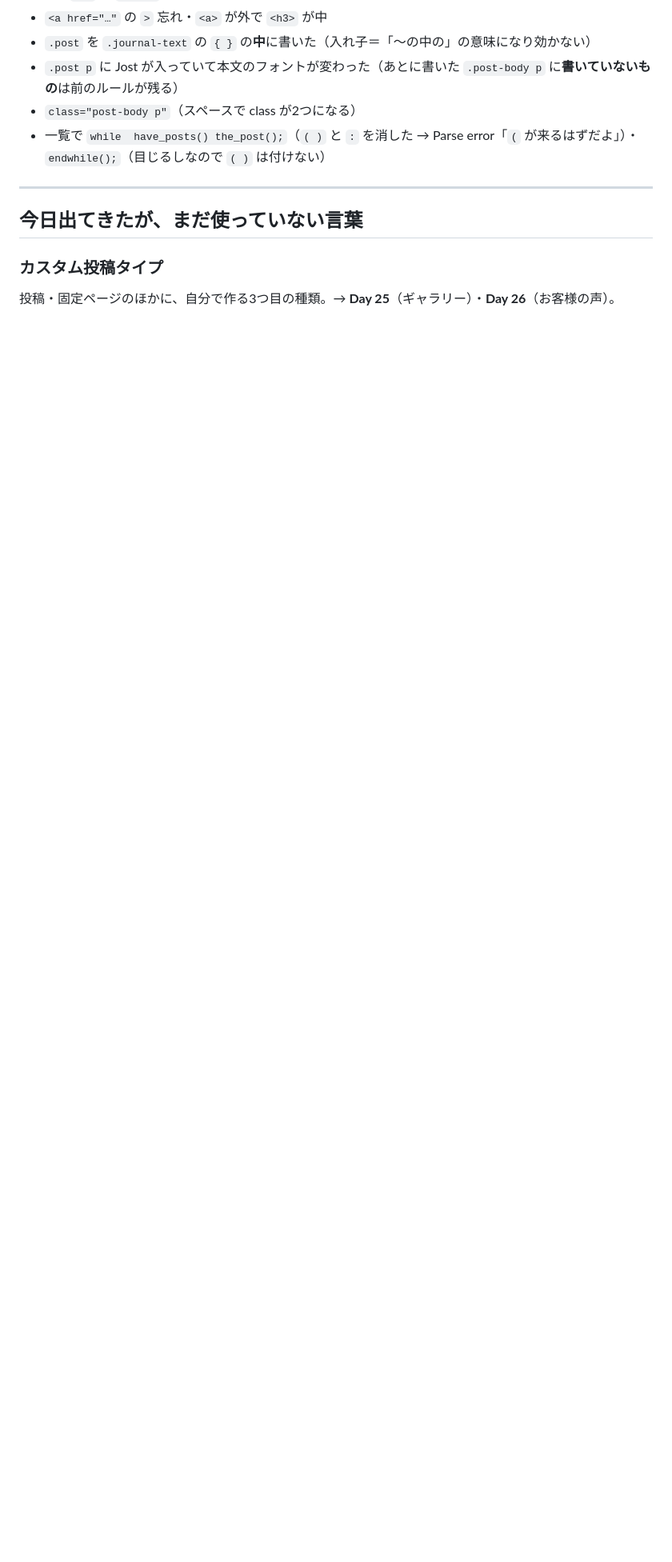
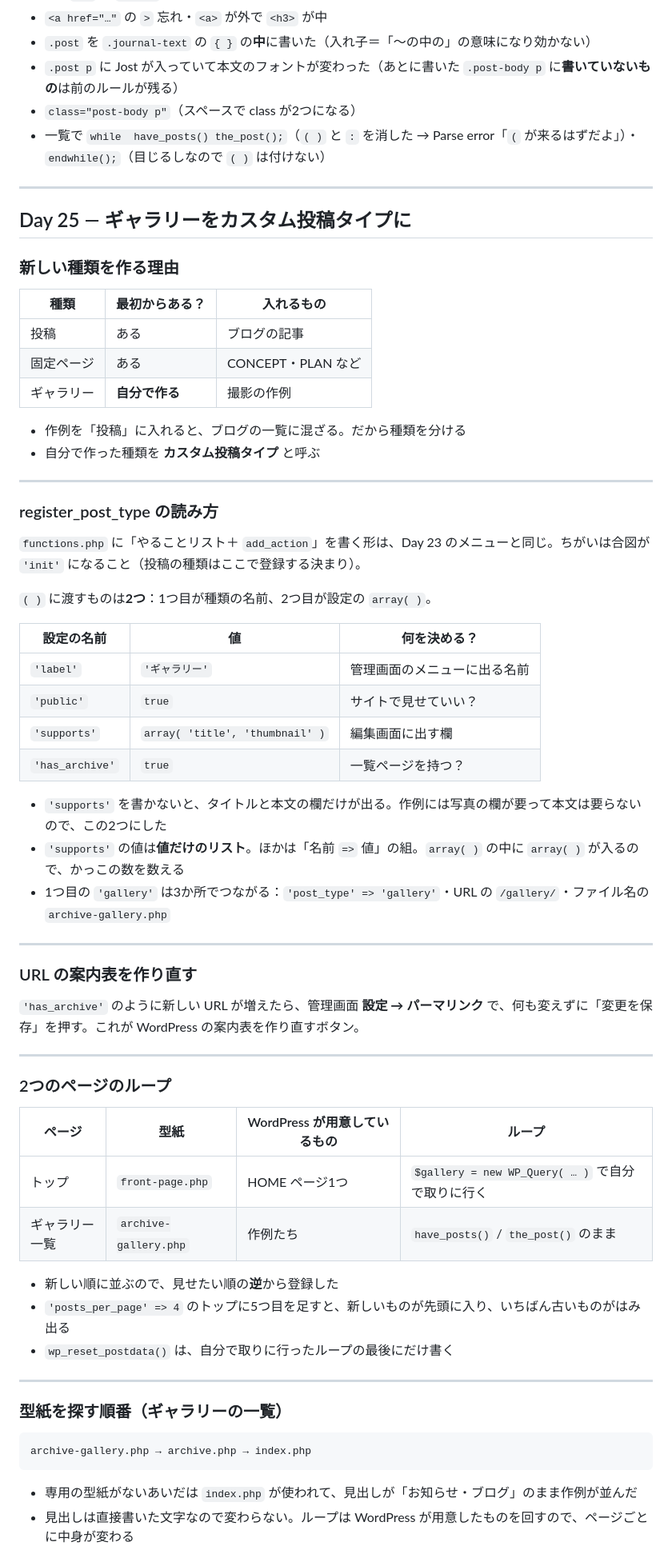
Before and after one commit to nozoming/moments, a Markdown page: CHEATSHEET.md, the part around one of its changes. Shown at 80% size. Rendered like a GitHub page; blank space fills up the shorter version.

Commit message:
CHEATSHEET Day 25

````diff
--- a/CHEATSHEET.md
+++ b/CHEATSHEET.md
@@ -2409,8 +2410,65 @@ WordPress はページを開くたびに、決まった順番で仕事をして
 
 ---
 
-## 今日出てきたが、まだ使っていない言葉
-
-### カスタム投稿タイプ
-
-投稿・固定ページのほかに、自分で作る3つ目の種類。→ **Day 25**（ギャラリー）・**Day 26**（お客様の声）。
+## Day 25 — ギャラリーをカスタム投稿タイプに
+
+### 新しい種類を作る理由
+
+| 種類 | 最初からある？ | 入れるもの |
+|---|---|---|
+| 投稿 | ある | ブログの記事 |
+| 固定ページ | ある | CONCEPT・PLAN など |
+| ギャラリー | **自分で作る** | 撮影の作例 |
+
+- 作例を「投稿」に入れると、ブログの一覧に混ざる。だから種類を分ける
+- 自分で作った種類を **カスタム投稿タイプ** と呼ぶ
+
+---
+
+### register_post_type の読み方
+
+`functions.php` に「やることリスト＋ `add_action`」を書く形は、Day 23 のメニューと同じ。ちがいは合図が `'init'` になること（投稿の種類はここで登録する決まり）。
+
+`( )` に渡すものは**2つ**：1つ目が種類の名前、2つ目が設定の `array( )`。
+
+| 設定の名前 | 値 | 何を決める？ |
+|---|---|---|
+| `'label'` | `'ギャラリー'` | 管理画面のメニューに出る名前 |
+| `'public'` | `true` | サイトで見せていい？ |
+| `'supports'` | `array( 'title', 'thumbnail' )` | 編集画面に出す欄 |
+| `'has_archive'` | `true` | 一覧ページを持つ？ |
+
+- `'supports'` を書かないと、タイトルと本文の欄だけが出る。作例には写真の欄が要って本文は要らないので、この2つにした
+- `'supports'` の値は**値だけのリスト**。ほかは「名前 `=>` 値」の組。`array( )` の中に `array( )` が入るので、かっこの数を数える
+- 1つ目の `'gallery'` は3か所でつながる：`'post_type' => 'gallery'`・URL の `/gallery/`・ファイル名の `archive-gallery.php`
+
+---
+
+### URL の案内表を作り直す
+
+`'has_archive'` のように新しい URL が増えたら、管理画面 **設定 → パーマリンク** で、何も変えずに「変更を保存」を押す。これが WordPress の案内表を作り直すボタン。
+
+---
+
+### 2つのページのループ
+
+| ページ | 型紙 | WordPress が用意しているもの | ループ |
+|---|---|---|---|
+| トップ | `front-page.php` | HOME ページ1つ | `$gallery = new WP_Query( … )` で自分で取りに行く |
+| ギャラリー一覧 | `archive-gallery.php` | 作例たち | `have_posts()` / `the_post()` のまま |
+
+- 新しい順に並ぶので、見せたい順の**逆**から登録した
+- `'posts_per_page' => 4` のトップに5つ目を足すと、新しいものが先頭に入り、いちばん古いものがはみ出る
+- `wp_reset_postdata()` は、自分で取りに行ったループの最後にだけ書く
+
+---
+
+### 型紙を探す順番（ギャラリーの一覧）
+
+```
+archive-gallery.php → archive.php → index.php
+```
+
+- 専用の型紙がないあいだは `index.php` が使われて、見出しが「お知らせ・ブログ」のまま作例が並んだ
+- 見出しは直接書いた文字なので変わらない。ループは WordPress が用意したものを回すので、ページごとに中身が変わる
+
````
Also changed, not shown: other parts of CHEATSHEET.md (+29 -0 lines).
